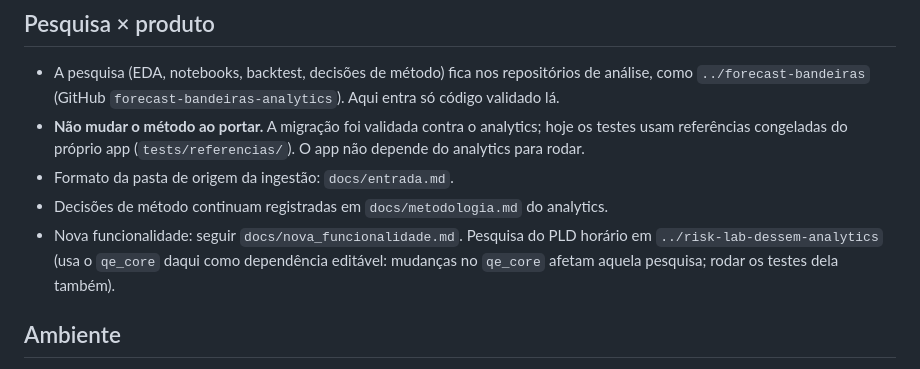
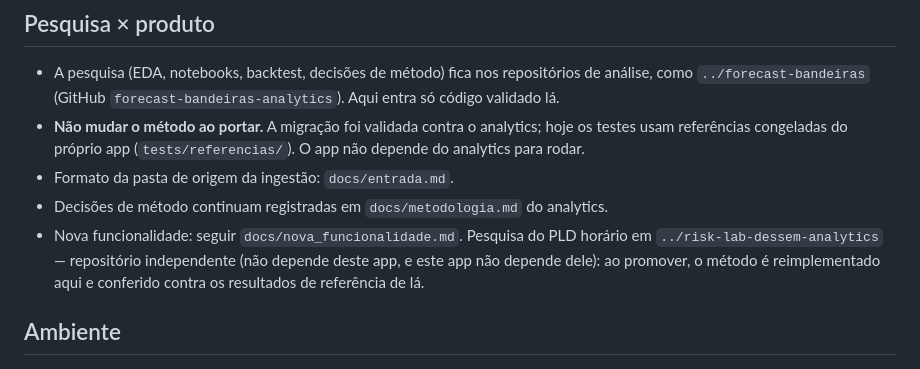
Before and after one commit to pimenta-arthur/quant-energia-app, a Markdown page: CLAUDE.md, the part around the change. Rendered like a GitHub page.

```diff
--- a/CLAUDE.md
+++ b/CLAUDE.md
@@ -12,8 +12,8 @@ depois, sem mudar o código das etapas. Responder sempre em português do Brasil
 - Formato da pasta de origem da ingestão: `docs/entrada.md`.
 - Decisões de método continuam registradas em `docs/metodologia.md` do analytics.
 - Nova funcionalidade: seguir `docs/nova_funcionalidade.md`. Pesquisa do PLD horário em
-  `../risk-lab-dessem-analytics` (usa o `qe_core` daqui como dependência editável: mudanças no `qe_core`
-  afetam aquela pesquisa; rodar os testes dela também).
+  `../risk-lab-dessem-analytics` — repositório independente (não depende deste app, e este app não depende
+  dele): ao promover, o método é reimplementado aqui e conferido contra os resultados de referência de lá.
 
 ## Ambiente
 - uv workspace (raiz + `core`, `features/bandeiras`, `api`). Sempre `uv add --package <membro> <pacote>`
```
Also changed, not shown: docs/nova_funcionalidade.md (+5 -3 lines).
